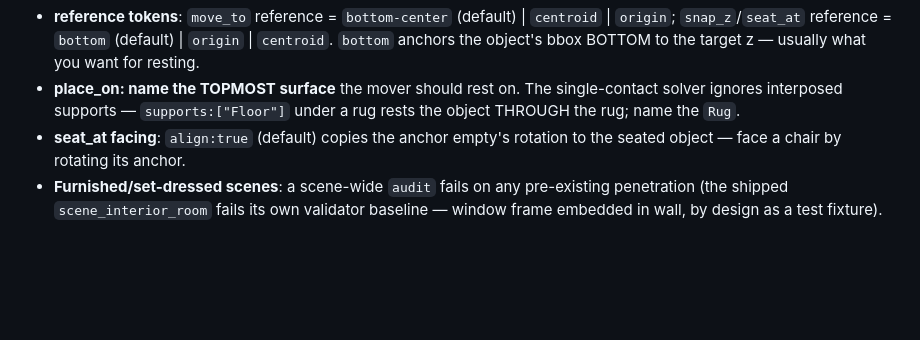
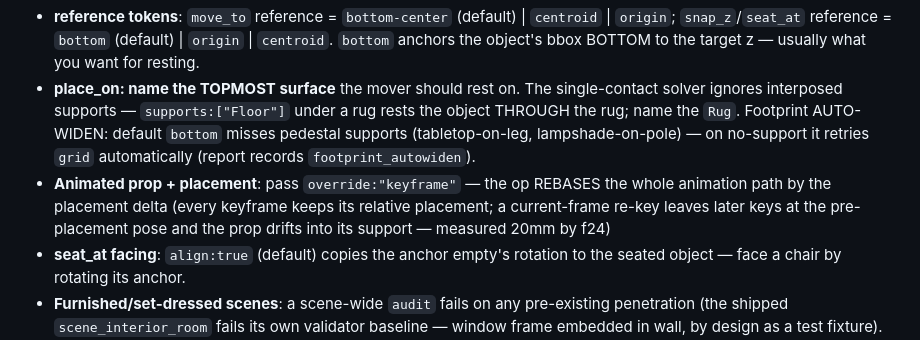
Before and after one commit to zmpc01/blender-vision-kit, a Markdown page: AGENTS.md, the part around the change. GitHub-like rendering; blank space fills up the shorter version.

```diff
--- a/AGENTS.md
+++ b/AGENTS.md
@@ -267,6 +267,14 @@ Full details: `/kb/placement_and_physics.md`. Headlines:
 - **place_on: name the TOPMOST surface** the mover should rest on. The
   single-contact solver ignores interposed supports — `supports:["Floor"]`
   under a rug rests the object THROUGH the rug; name the `Rug`.
+  Footprint AUTO-WIDEN: default `bottom` misses pedestal supports
+  (tabletop-on-leg, lampshade-on-pole) — on no-support it retries
+  `grid` automatically (report records `footprint_autowiden`).
+- **Animated prop + placement**: pass `override:"keyframe"` — the op
+  REBASES the whole animation path by the placement delta (every
+  keyframe keeps its relative placement; a current-frame re-key leaves
+  later keys at the pre-placement pose and the prop drifts into its
+  support — measured 20mm by f24)
 - **seat_at facing**: `align:true` (default) copies the anchor empty's
   rotation to the seated object — face a chair by rotating its anchor.
 - **Furnished/set-dressed scenes**: a scene-wide `audit` fails on any
```
Also changed, not shown: PLAN.md (+3 -1 lines).
